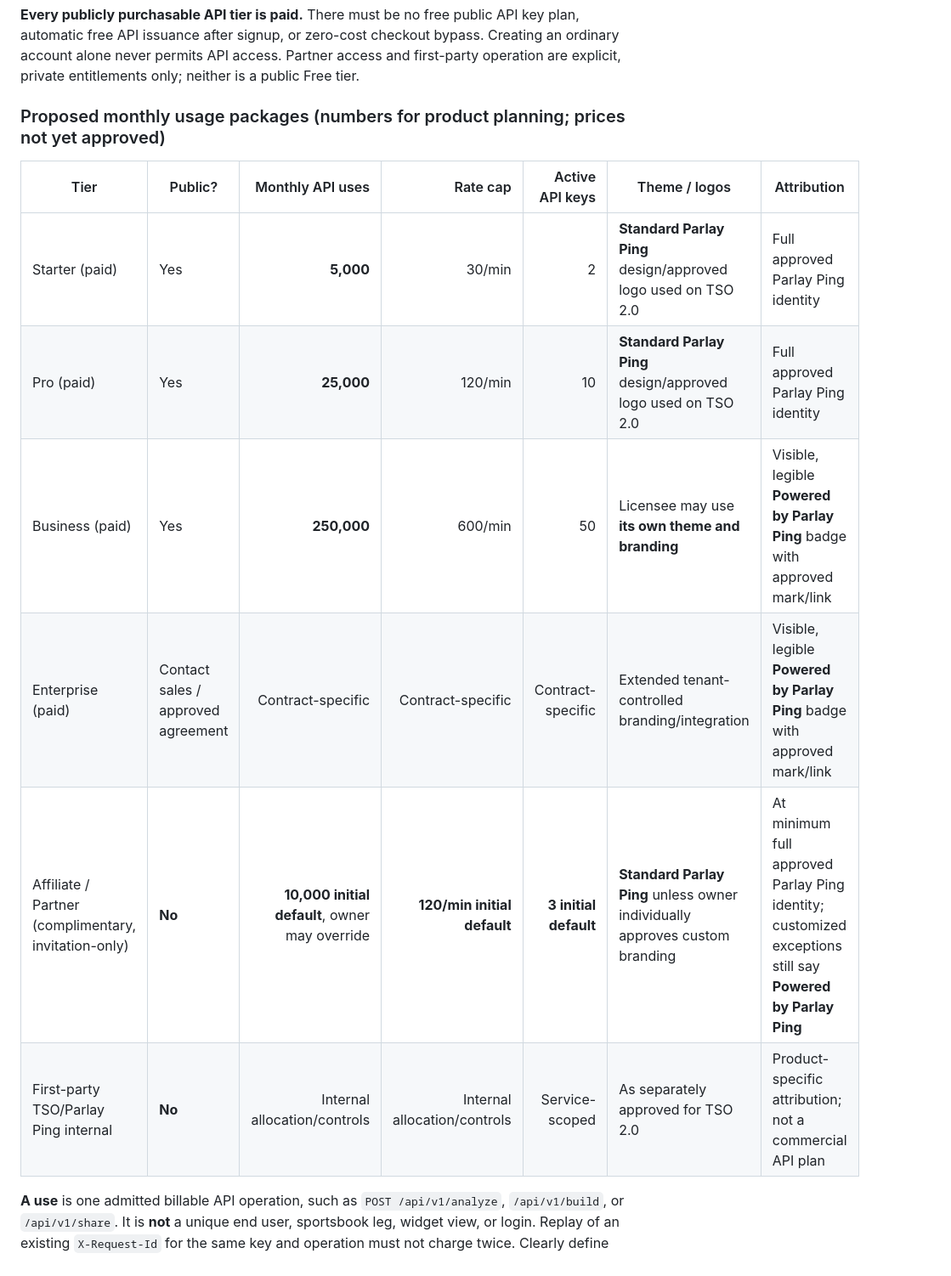
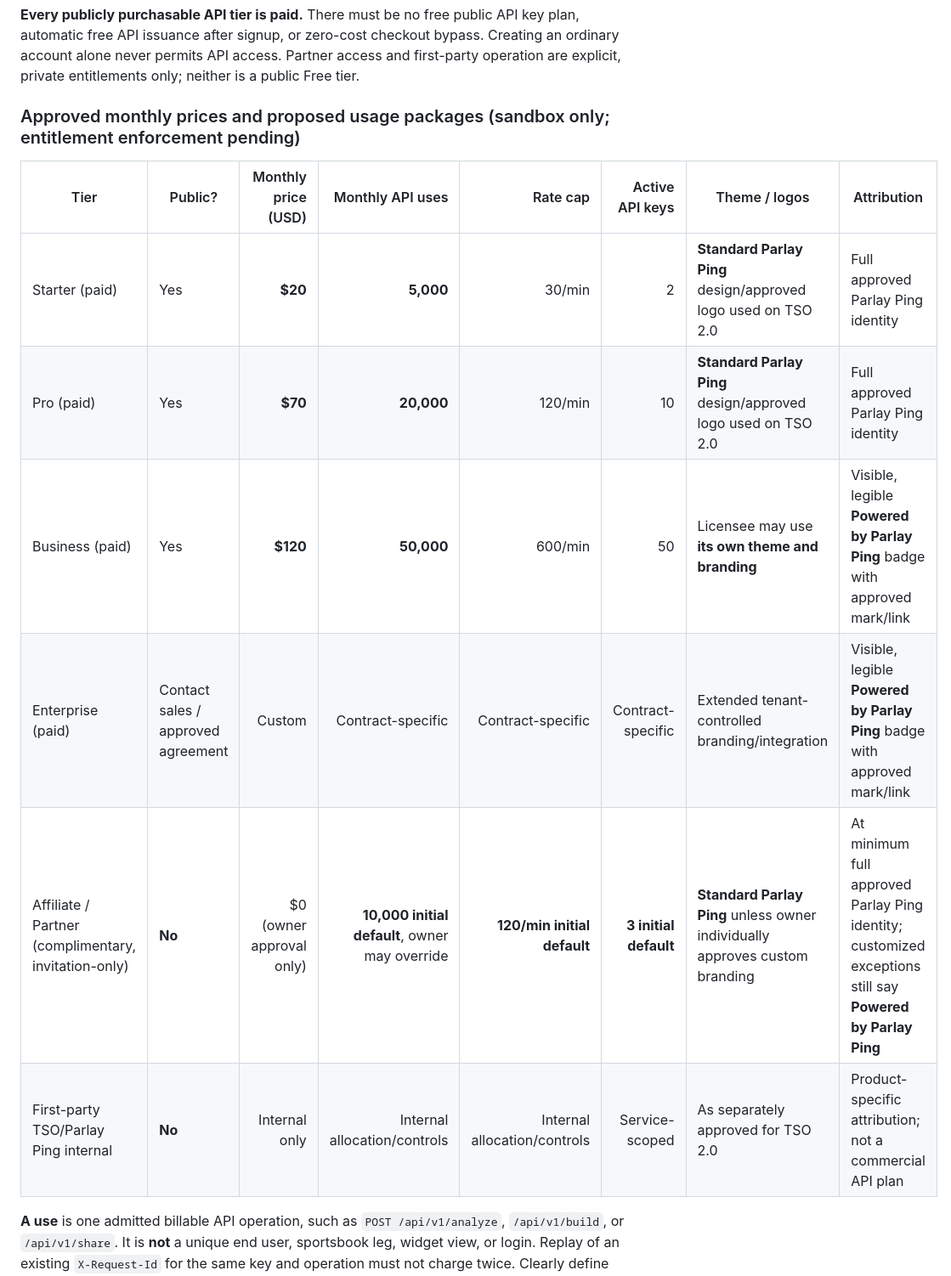
Before and after one commit to jthomas0786/ParlayPing, a Markdown page: API_BRANDING_TIERS.md, the part around one of its changes. Shown at 85% size. GitHub-like rendering.

Commit message:
Approve $20/$70/$120 API pricing and record sandbox subscription Price IDs

```diff
--- a/API_BRANDING_TIERS.md
+++ b/API_BRANDING_TIERS.md
@@ -10,16 +10,16 @@ The **website owner/business** purchases one Parlay Ping developer API subscript
 
 **Every publicly purchasable API tier is paid.** There must be no free public API key plan, automatic free API issuance after signup, or zero-cost checkout bypass. Creating an ordinary account alone never permits API access. Partner access and first-party operation are explicit, private entitlements only; neither is a public Free tier.
 
-### Proposed monthly usage packages (numbers for product planning; prices not yet approved)
+### Approved monthly prices and proposed usage packages (sandbox only; entitlement enforcement pending)
 
-| Tier | Public? | Monthly API uses | Rate cap | Active API keys | Theme / logos | Attribution |
-| --- | --- | ---: | ---: | ---: | --- | --- |
-| Starter (paid) | Yes | **5,000** | 30/min | 2 | **Standard Parlay Ping** design/approved logo used on TSO 2.0 | Full approved Parlay Ping identity |
-| Pro (paid) | Yes | **25,000** | 120/min | 10 | **Standard Parlay Ping** design/approved logo used on TSO 2.0 | Full approved Parlay Ping identity |
-| Business (paid) | Yes | **250,000** | 600/min | 50 | Licensee may use **its own theme and branding** | Visible, legible **Powered by Parlay Ping** badge with approved mark/link |
-| Enterprise (paid) | Contact sales / approved agreement | Contract-specific | Contract-specific | Contract-specific | Extended tenant-controlled branding/integration | Visible, legible **Powered by Parlay Ping** badge with approved mark/link |
-| Affiliate / Partner (complimentary, invitation-only) | **No** | **10,000 initial default**, owner may override | **120/min initial default** | **3 initial default** | **Standard Parlay Ping** unless owner individually approves custom branding | At minimum full approved Parlay Ping identity; customized exceptions still say **Powered by Parlay Ping** |
-| First-party TSO/Parlay Ping internal | **No** | Internal allocation/controls | Internal allocation/controls | Service-scoped | As separately approved for TSO 2.0 | Product-specific attribution; not a commercial API plan |
+| Tier | Public? | Monthly price (USD) | Monthly API uses | Rate cap | Active API keys | Theme / logos | Attribution |
+| --- | --- | ---: | ---: | ---: | ---: | --- | --- |
+| Starter (paid) | Yes | **$20** | **5,000** | 30/min | 2 | **Standard Parlay Ping** design/approved logo used on TSO 2.0 | Full approved Parlay Ping identity |
+| Pro (paid) | Yes | **$70** | **20,000** | 120/min | 10 | **Standard Parlay Ping** design/approved logo used on TSO 2.0 | Full approved Parlay Ping identity |
+| Business (paid) | Yes | **$120** | **50,000** | 600/min | 50 | Licensee may use **its own theme and branding** | Visible, legible **Powered by Parlay Ping** badge with approved mark/link |
+| Enterprise (paid) | Contact sales / approved agreement | Custom | Contract-specific | Contract-specific | Contract-specific | Extended tenant-controlled branding/integration | Visible, legible **Powered by Parlay Ping** badge with approved mark/link |
+| Affiliate / Partner (complimentary, invitation-only) | **No** | $0 (owner approval only) | **10,000 initial default**, owner may override | **120/min initial default** | **3 initial default** | **Standard Parlay Ping** unless owner individually approves custom branding | At minimum full approved Parlay Ping identity; customized exceptions still say **Powered by Parlay Ping** |
+| First-party TSO/Parlay Ping internal | **No** | Internal only | Internal allocation/controls | Internal allocation/controls | Service-scoped | As separately approved for TSO 2.0 | Product-specific attribution; not a commercial API plan |
 
 **A use** is one admitted billable API operation, such as `POST /api/v1/analyze`, `/api/v1/build`, or `/api/v1/share`. It is **not** a unique end user, sportsbook leg, widget view, or login. Replay of an existing `X-Request-Id` for the same key and operation must not charge twice. Clearly define and consistently display how invalid requests, upstream failures, and batch jobs affect metering before launch. Monthly quotas and per-minute caps are enforced server-side across *all keys belonging to the account*; normal customers stop with an actionable quota-exceeded response when exhausted (no surprise overage billing). Show remaining uses and next reset in their developer console. Changing plans must not reset usage to evade limits.
 
```
Also changed, not shown: other parts of API_BRANDING_TIERS.md (+13 -3 lines).
